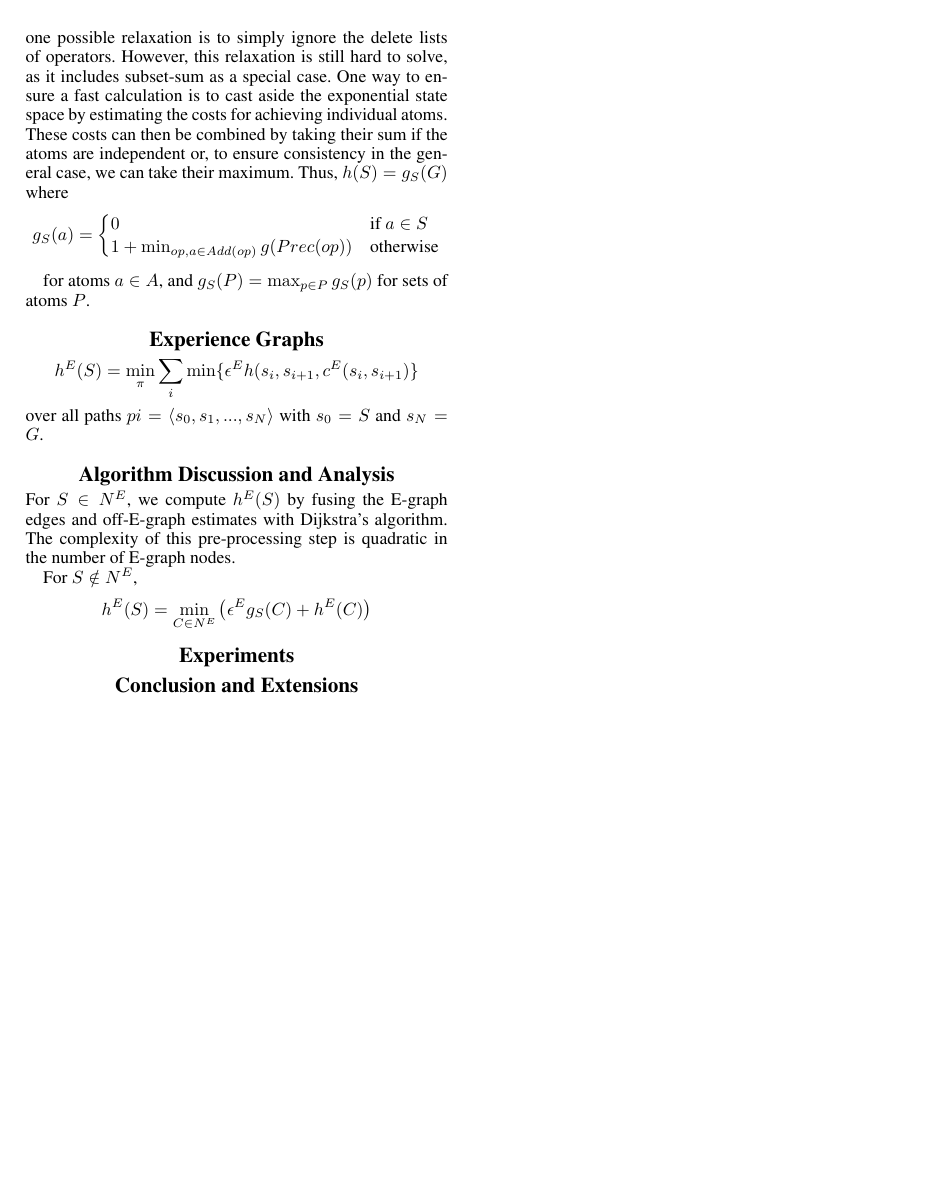
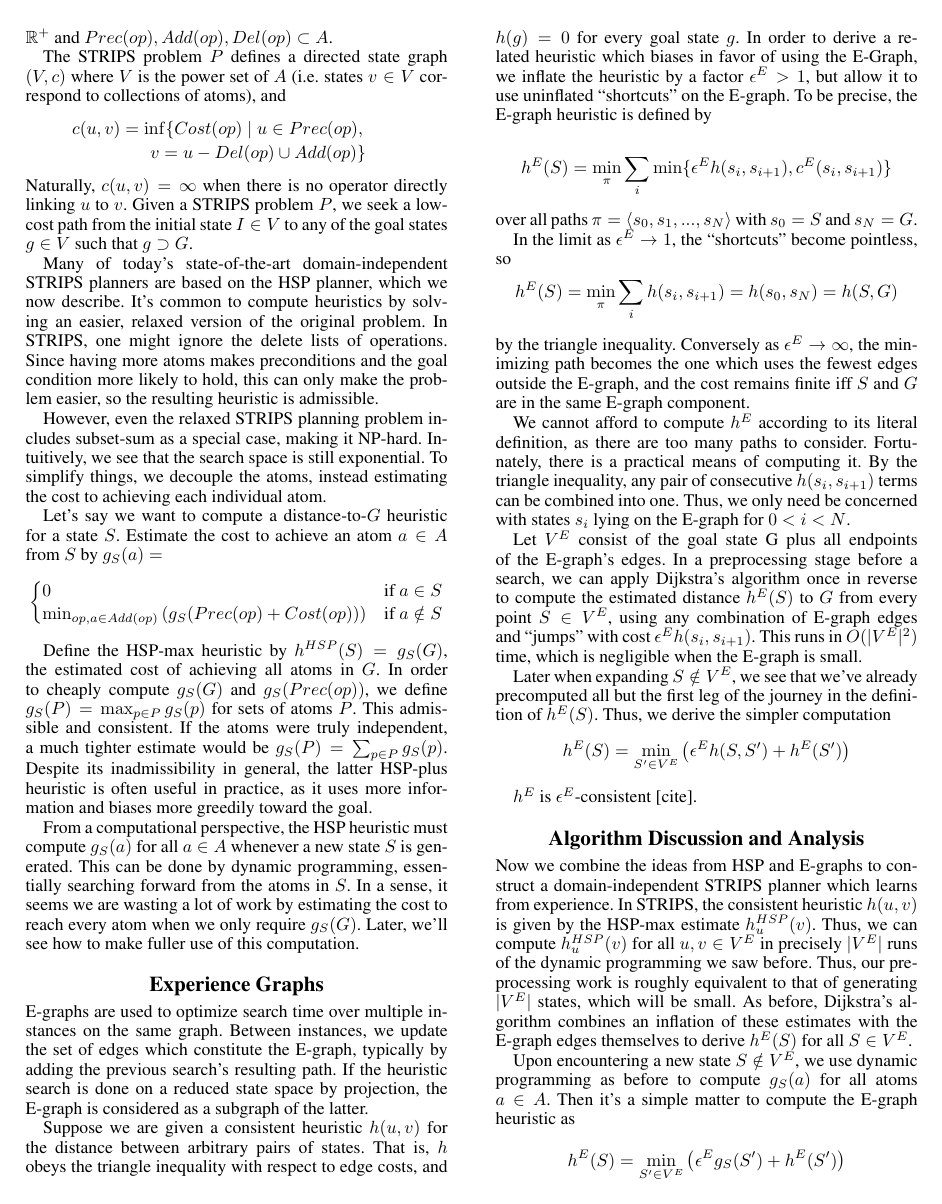
Before and after one commit to EbTech/HSP2, a LaTeX paper (AAAI_AuthorKit/paper.tex): page 2 of 2 before the commit and page 2 of 3 after it. Compiled offline with pdfLaTeX.

Commit message:
Main background and algorithm discussion added to the paper

```diff
--- a/AAAI_AuthorKit/paper.tex
+++ b/AAAI_AuthorKit/paper.tex
@@ -7,6 +7,7 @@
 \usepackage{courier}
 % Additional packages
 \usepackage{amsmath}
+\usepackage{amssymb}
 \frenchspacing
 \setlength{\pdfpagewidth}{8.5in}
 \setlength{\pdfpageheight}{11in}
@@ -48,24 +73,66 @@ In section [???], we present the HSP heuristic for STRIPS. Then, we independentl
 
 \section{HSP}
 
-A STRIPS problem is a tuple $P = \langle A,O,I,G\rangle$ of atoms $A$, operators $O$, an initial state $I \subset A$ and goal state $G \subset A$. Each operator $op\in O$ has precondition, add and delete lists: $Prec(op),Add(op),Del(op) \subset A$. The STRIPS problem $P$ defines a state space $\mathcal S = \langle S,s_0,S_G,\rangle$.
+A STRIPS problem is a tuple $P = \langle A,O,I,G\rangle$ consisting of an atom set $A$, operator set $O$, initial state $I \subset A$ and goal condition $G \subset A$.
+Each operator $op\in O$ is defined by its cost and its precondition, add and delete lists: $Cost(op) \in \mathbb{R}^+$ and $Prec(op),Add(op),Del(op) \subset A$.
 
-To find optimal paths, we need a heuristic which underestimates true distances. A simple way to do this is to solve a relaxed version of the original problem, e.g. by ignoring certain constraints. The STRIPS representation is monotone, so one possible relaxation is to simply ignore the delete lists of operators. However, this relaxation is still hard to solve, as it includes subset-sum as a special case. One way to ensure a fast calculation is to cast aside the exponential state space by estimating the costs for achieving individual atoms. These costs can then be combined by taking their sum if the atoms are independent or, to ensure consistency in the general case, we can take their maximum. Thus,
-$h(S) = g_S(G)$ where \[g_S(a) = \begin{cases} 0  &\mbox{if } a \in S \\ 1 + \min_{op,a\in Add(op)} g(Prec(op))  &\mbox{otherwise} \end{cases}\]
+The STRIPS problem $P$ defines a directed state graph $(V,c)$ where $V$ is the power set of $A$ (i.e. states $v\in V$ correspond to collections of atoms), and
+\begin{eqnarray*} c(u,v) = \inf\{Cost(op) \mid u\in Prec(op),
+\\v = u - Del(op) \cup Add(op)\} \end{eqnarray*}
+%consists of states transitions $(u,v)$ for which there exists an operator $op\in O$ with $u\in Prec(op)$ and $v = u - Del(op) \cup Add(op)$; the weight of this edge is the minimum cost of such an $op$.
+Naturally, $c(u,v) = \infty$ when there is no operator directly linking $u$ to $v$.
+Given a STRIPS problem $P$, we seek a low-cost path from the initial state $I\in V$ to any of the goal states $g\in V$ such that $g \supset G$.
 
-for atoms $a\in A$, and $g_S(P) = \max_{p\in P} g_S(p)$ for sets of atoms $P$.
+Many of today's state-of-the-art domain-independent STRIPS planners are based on the HSP planner, which we now describe.
+It's common to compute heuristics by solving an easier, relaxed version of the original problem. In STRIPS, one might ignore the delete lists of operations.
+Since having more atoms makes preconditions and the goal condition more likely to hold, this can only make the problem easier, so the resulting heuristic is admissible.
+
+However, even the relaxed STRIPS planning problem includes subset-sum as a special case, making it NP-hard.
+Intuitively, we see that the search space is still exponential.
+To simplify things, we decouple the atoms, instead estimating the cost to achieving each individual atom.
+
+Let's say we want to compute a distance-to-$G$ heuristic for a state $S$. Estimate the cost to achieve an atom $a\in A$ from $S$ by $g_S(a) = $
+\[\begin{cases} 0  &\mbox{if } a \in S
+\\ \min_{op,a\in Add(op)} \left(g_S(Prec(op) + Cost(op))\right)  &\mbox{if } a \notin S \end{cases}\]
+
+Define the HSP-max heuristic by $h^{HSP}(S) = g_S(G)$, the estimated cost of achieving all atoms in $G$. In order to cheaply compute $g_S(G)$ and $g_S(Prec(op))$, we define $g_S(P) = \max_{p\in P} g_S(p)$ for sets of atoms $P$. This admissible and consistent. If the atoms were truly independent, a much tighter estimate would be $g_S(P) = \sum_{p\in P} g_S(p)$. Despite its inadmissibility in general, the latter HSP-plus heuristic is often useful in practice, as it uses more information and biases more greedily toward the goal.
+
+From a computational perspective, the HSP heuristic must compute $g_S(a)$ for all $a\in A$ whenever a new state $S$ is generated. This can be done by dynamic programming, essentially searching forward from the atoms in $S$. In a sense, it seems we are wasting a lot of work by estimating the cost to reach every atom when we only require $g_S(G)$. Later, we'll see how to make fuller use of this computation.
 
 \section{Experience Graphs}
 
-\[h^E(S) = \min_\pi \sum_i \min \{\epsilon^E h(s_i,s_{i+1},c^E(s_i,s_{i+1})\}\] over all paths $pi = \langle s_0,s_1,...,s_N \rangle$ with $s_0 = S$ and $s_N = G$.
+E-graphs are used to optimize search time over multiple instances on the same graph.
+Between instances, we update the set of edges which constitute the E-graph, typically by adding the previous search's resulting path.
+If the heuristic search is done on a reduced state space by projection, the E-graph is considered as a subgraph of the latter.
 
+Suppose we are given a consistent heuristic $h(u,v)$ for the distance between arbitrary pairs of states. That is, $h$ obeys the triangle inequality with respect to edge costs, and $h(g) = 0$ for every goal state $g$. In order to derive a related heuristic which biases in favor of using the E-Graph, we inflate the heuristic by a factor $\epsilon^E > 1$, but allow it to use uninflated ``shortcuts" on the E-graph. To be precise, the E-graph heuristic is defined by
 
+\[h^E(S) = \min_\pi \sum_i \min \{\epsilon^E h(s_i,s_{i+1}),c^E(s_i,s_{i+1})\}\]
+over all paths $\pi = \langle s_0,s_1,...,s_N \rangle$ with $s_0 = S$ and $s_N = G$.
+
+In the limit as $\epsilon^E \rightarrow 1$, the ``shortcuts" become pointless, so \[h^E(S) = \min_\pi \sum_i h(s_i,s_{i+1}) = h(s_0,s_N) = h(S,G)\]
+by the triangle inequality. Conversely as $\epsilon^E \rightarrow\infty$, the minimizing path becomes the one which uses the fewest edges outside the E-graph, and the cost remains finite iff $S$ and $G$ are in the same E-graph component.
+
+We cannot afford to compute $h^E$ according to its literal definition, as there are too many paths to consider. Fortunately, there is a practical means of computing it. By the triangle inequality, any pair of consecutive $h(s_i,s_{i+1})$ terms can be combined into one. Thus, we only need be concerned with states $s_i$ lying on the E-graph for $0 < i < N$.
+
+Let $V^E$ consist of the goal state G plus all endpoints of the E-graph's edges. In a preprocessing stage before a search, we can apply Dijkstra's algorithm once in reverse to compute the estimated distance $h^E(S)$ to $G$ from every point $S\in V^E$, using any combination of E-graph edges and ``jumps" with cost $\epsilon^E h(s_i,s_{i+1})$. This runs in $O(|V^E|^2)$ time, which is negligible when the E-graph is small.
+
+Later when expanding $S \notin V^E$, we see that we've already precomputed all but the first leg of the journey in the definition of $h^E(S)$. Thus, we derive the simpler computation
+\[h^E(S) = \min_{S'\in V^E} \left(\epsilon^E h(S,S') + h^E(S')\right)\]
+
+$h^E$ is $\epsilon^E$-consistent [cite].
 
 \section{Algorithm Discussion and Analysis}
 
-For $S\in N^E$, we compute $h^E(S)$ by fusing the E-graph edges and off-E-graph estimates with Dijkstra's algorithm. The complexity of this pre-processing step is quadratic in the number of E-graph nodes.
+Now we combine the ideas from HSP and E-graphs to construct a domain-independent STRIPS planner which learns from experience. In STRIPS, the consistent heuristic $h(u,v)$ is given by the HSP-max estimate $h^{HSP}_u(v)$. Thus, we can compute $h^{HSP}_u(v)$ for all $u,v\in V^E$ in precisely $|V^E|$ runs of the dynamic programming we saw before. Thus, our preprocessing work is roughly equivalent to that of generating $|V^E|$ states, which will be small. As before, Dijkstra's algorithm combines an inflation of these estimates with the E-graph edges themselves to derive $h^E(S)$ for all $S\in V^E$.
 
-For $S\notin N^E$, \[h^E(S) = \min_{C\in N^E} \left( \epsilon^E g_S(C) + h^E(C) \right)\]
+Upon encountering a new state $S\notin V^E$, we use dynamic programming as before to compute $g_S(a)$ for all atoms $a\in A$. Then it's a simple matter to compute the E-graph heuristic as
+
+\[h^E(S) = \min_{S'\in V^E} \left( \epsilon^E g_S(S') + h^E(S') \right)\]
+
+Here we see that, when E-graphs are involved, $g_S(S')$ is computed for many states S', not just the goal. Thus, we consult the E-graph essentially for free since HSP would compute all the $g$-values anyway. The only additional work here is the minimization over $S'\in V^E$, which is negligible for small E-graphs.
+
+We should remark that, although STRIPS problem as we defined them have multiple goal states defined by the goal condition $G$, the heuristic's monotonicity implies that the set of atoms precisely matching $G$ will be the lowest-cost goal to reach in the heuristic approximation.
 
 \section{Experiments}
 
```
Also changed, not shown: AAAI_AuthorKit/paper.pdf, AAAI_AuthorKit/paper.tex (34 more changed lines).
